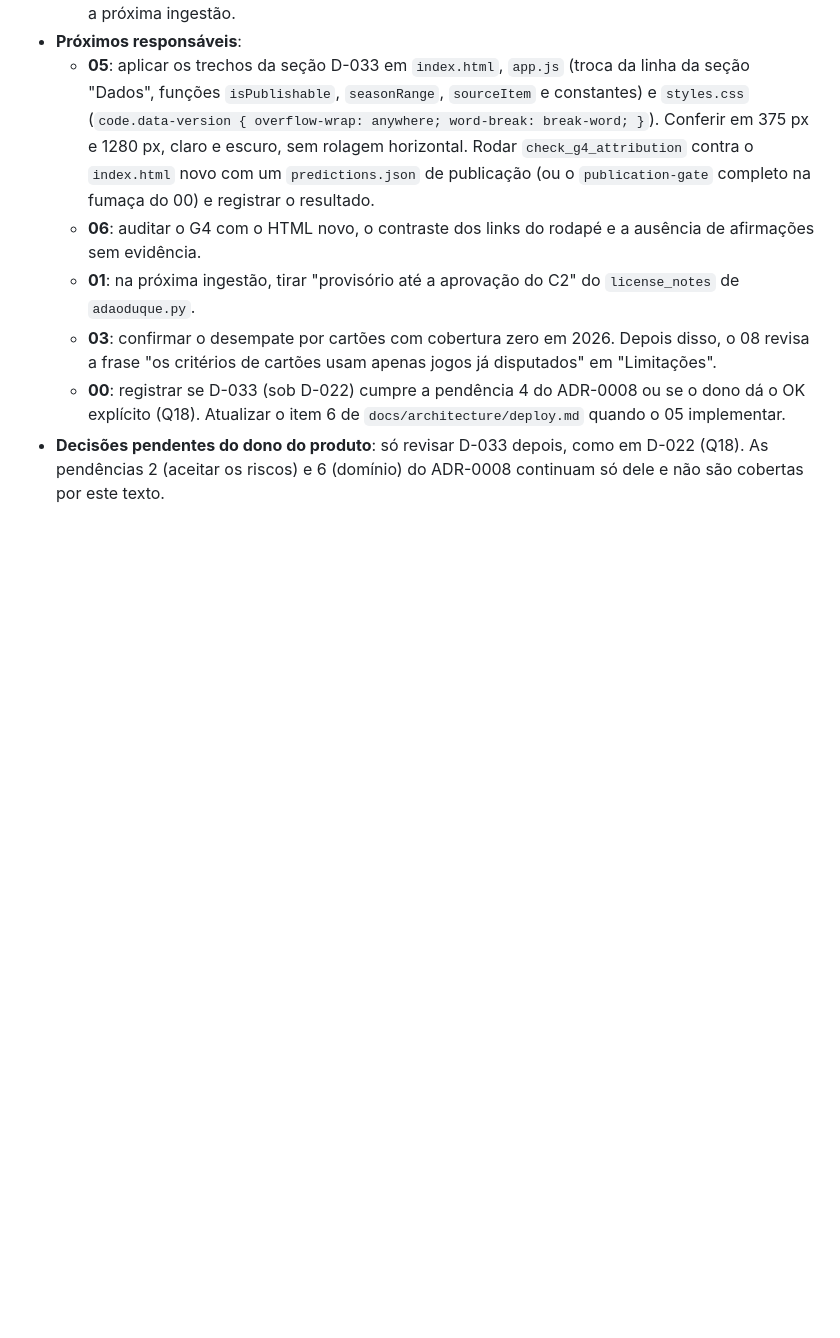
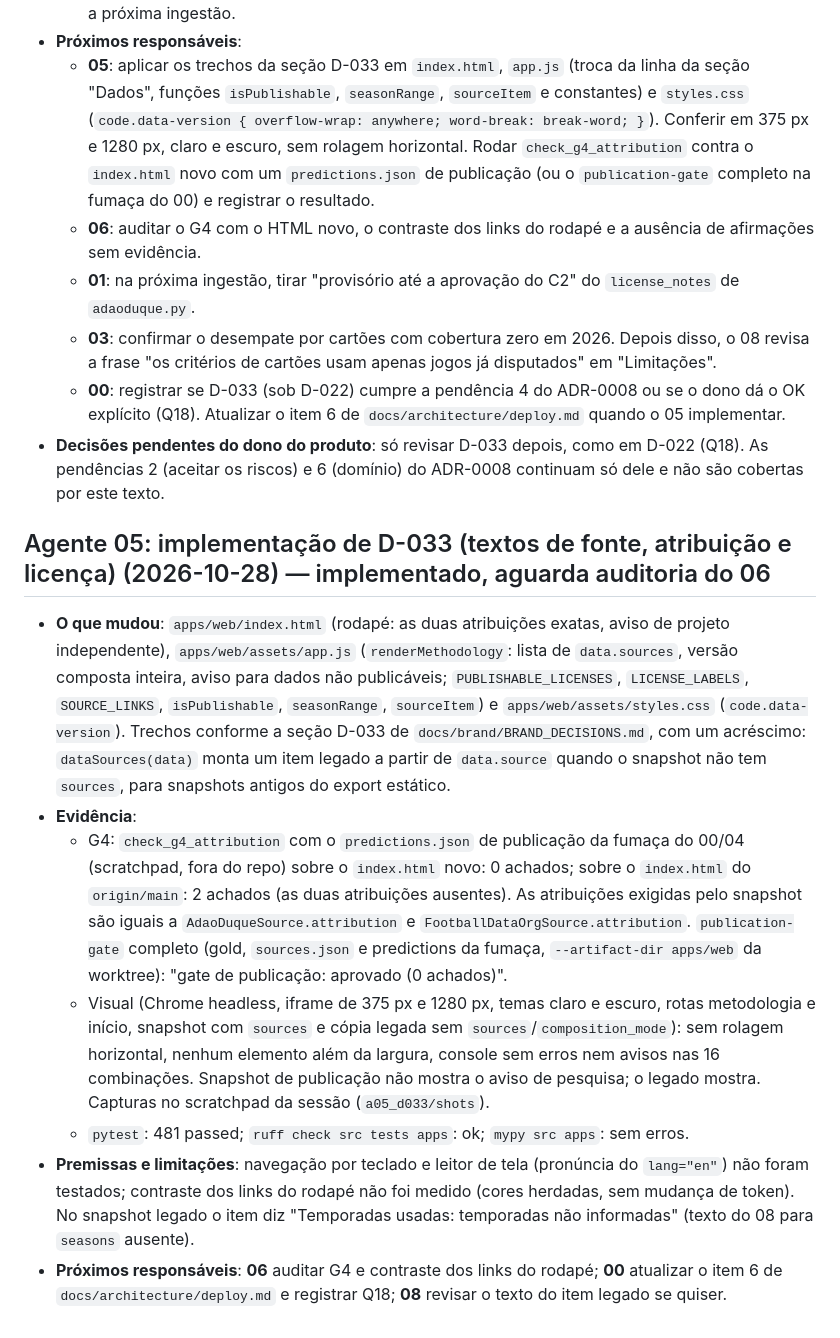
Before and after one commit to VitorBSP/aindada, a Markdown page: docs/project/status.md, the part around the change. Rendered like a GitHub page; blank space fills up the shorter version.

Commit message:
Registra o handoff do Agente 05 para D-033
Co-Authored-By: Claude Opus 5.5 <noreply@anthropic.com>

```diff
--- a/docs/project/status.md
+++ b/docs/project/status.md
@@ -1718,3 +1718,28 @@ commit `bbf2a92`), sem push e sem tocar `data/` da pasta principal.
     Atualizar o item 6 de `docs/architecture/deploy.md` quando o 05 implementar.
 - **Decisões pendentes do dono do produto**: só revisar D-033 depois, como em D-022 (Q18). As pendências 2
   (aceitar os riscos) e 6 (domínio) do ADR-0008 continuam só dele e não são cobertas por este texto.
+
+## Agente 05: implementação de D-033 (textos de fonte, atribuição e licença) (2026-10-28) — implementado, aguarda auditoria do 06
+
+- **O que mudou**: `apps/web/index.html` (rodapé: as duas atribuições exatas, aviso de projeto independente),
+  `apps/web/assets/app.js` (`renderMethodology`: lista de `data.sources`, versão composta inteira, aviso para dados
+  não publicáveis; `PUBLISHABLE_LICENSES`, `LICENSE_LABELS`, `SOURCE_LINKS`, `isPublishable`, `seasonRange`,
+  `sourceItem`) e `apps/web/assets/styles.css` (`code.data-version`). Trechos conforme a seção D-033 de
+  `docs/brand/BRAND_DECISIONS.md`, com um acréscimo: `dataSources(data)` monta um item legado a partir de
+  `data.source` quando o snapshot não tem `sources`, para snapshots antigos do export estático.
+- **Evidência**:
+  - G4: `check_g4_attribution` com o `predictions.json` de publicação da fumaça do 00/04 (scratchpad, fora do repo)
+    sobre o `index.html` novo: 0 achados; sobre o `index.html` do `origin/main`: 2 achados (as duas atribuições
+    ausentes). As atribuições exigidas pelo snapshot são iguais a `AdaoDuqueSource.attribution` e
+    `FootballDataOrgSource.attribution`. `publication-gate` completo (gold, `sources.json` e predictions da fumaça,
+    `--artifact-dir apps/web` da worktree): "gate de publicação: aprovado (0 achados)".
+  - Visual (Chrome headless, iframe de 375 px e 1280 px, temas claro e escuro, rotas metodologia e início, snapshot
+    com `sources` e cópia legada sem `sources`/`composition_mode`): sem rolagem horizontal, nenhum elemento além da
+    largura, console sem erros nem avisos nas 16 combinações. Snapshot de publicação não mostra o aviso de pesquisa;
+    o legado mostra. Capturas no scratchpad da sessão (`a05_d033/shots`).
+  - `pytest`: 481 passed; `ruff check src tests apps`: ok; `mypy src apps`: sem erros.
+- **Premissas e limitações**: navegação por teclado e leitor de tela (pronúncia do `lang="en"`) não foram testados;
+  contraste dos links do rodapé não foi medido (cores herdadas, sem mudança de token). No snapshot legado o item
+  diz "Temporadas usadas: temporadas não informadas" (texto do 08 para `seasons` ausente).
+- **Próximos responsáveis**: **06** auditar G4 e contraste dos links do rodapé; **00** atualizar o item 6 de
+  `docs/architecture/deploy.md` e registrar Q18; **08** revisar o texto do item legado se quiser.
```
